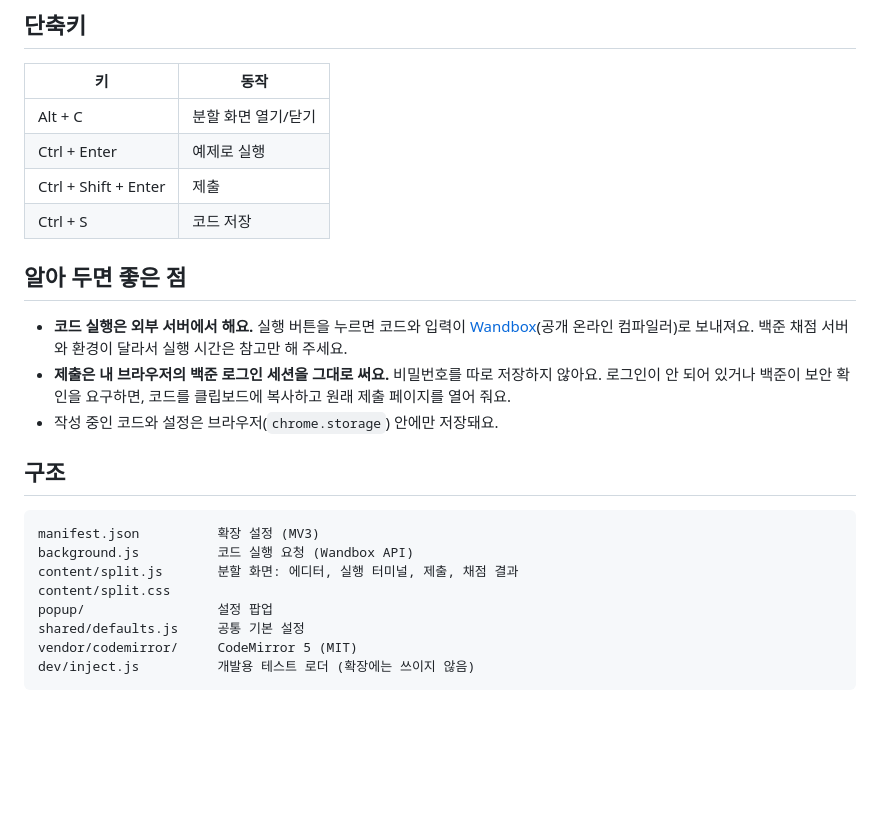
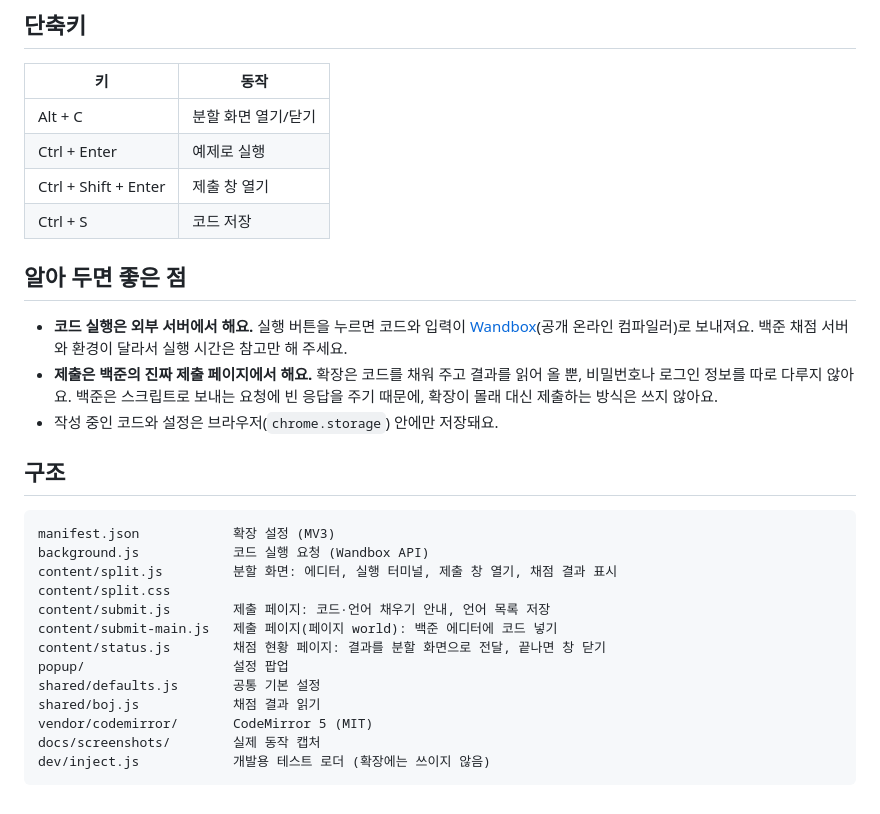
Before and after one commit to gaudium1257/Convenient_BOJ, a Markdown page: README.md, the part around one of its changes. Drawn GitHub-style; blank space fills up the shorter version.

````diff
--- a/README.md
+++ b/README.md
@@ -48,25 +64,30 @@
 | --- | --- |
 | Alt + C | 분할 화면 열기/닫기 |
 | Ctrl + Enter | 예제로 실행 |
-| Ctrl + Shift + Enter | 제출 |
+| Ctrl + Shift + Enter | 제출 창 열기 |
 | Ctrl + S | 코드 저장 |
 
 ## 알아 두면 좋은 점
 
 - **코드 실행은 외부 서버에서 해요.** 실행 버튼을 누르면 코드와 입력이 [Wandbox](https://wandbox.org)(공개 온라인 컴파일러)로 보내져요. 백준 채점 서버와 환경이 달라서 실행 시간은 참고만 해 주세요.
-- **제출은 내 브라우저의 백준 로그인 세션을 그대로 써요.** 비밀번호를 따로 저장하지 않아요.
-  로그인이 안 되어 있거나 백준이 보안 확인을 요구하면, 코드를 클립보드에 복사하고 원래 제출 페이지를 열어 줘요.
+- **제출은 백준의 진짜 제출 페이지에서 해요.** 확장은 코드를 채워 주고 결과를 읽어 올 뿐, 비밀번호나 로그인 정보를 따로 다루지 않아요.
+  백준은 스크립트로 보내는 요청에 빈 응답을 주기 때문에, 확장이 몰래 대신 제출하는 방식은 쓰지 않아요.
 - 작성 중인 코드와 설정은 브라우저(`chrome.storage`) 안에만 저장돼요.
 
 ## 구조
 
 ```
-manifest.json          확장 설정 (MV3)
-background.js          코드 실행 요청 (Wandbox API)
-content/split.js       분할 화면: 에디터, 실행 터미널, 제출, 채점 결과
+manifest.json            확장 설정 (MV3)
+background.js            코드 실행 요청 (Wandbox API)
+content/split.js         분할 화면: 에디터, 실행 터미널, 제출 창 열기, 채점 결과 표시
 content/split.css
-popup/                 설정 팝업
-shared/defaults.js     공통 기본 설정
-vendor/codemirror/     CodeMirror 5 (MIT)
-dev/inject.js          개발용 테스트 로더 (확장에는 쓰이지 않음)
+content/submit.js        제출 페이지: 코드·언어 채우기 안내, 언어 목록 저장
+content/submit-main.js   제출 페이지(페이지 world): 백준 에디터에 코드 넣기
+content/status.js        채점 현황 페이지: 결과를 분할 화면으로 전달, 끝나면 창 닫기
+popup/                   설정 팝업
+shared/defaults.js       공통 기본 설정
+shared/boj.js            채점 결과 읽기
+vendor/codemirror/       CodeMirror 5 (MIT)
+docs/screenshots/        실제 동작 캡처
+dev/inject.js            개발용 테스트 로더 (확장에는 쓰이지 않음)
 ```
````
Also changed, not shown: other parts of README.md (+20 -4 lines), docs/screenshots/06-submit-window-filled.jpg (added), docs/screenshots/07-judge-result-ac.jpg (added), 3 other files.
